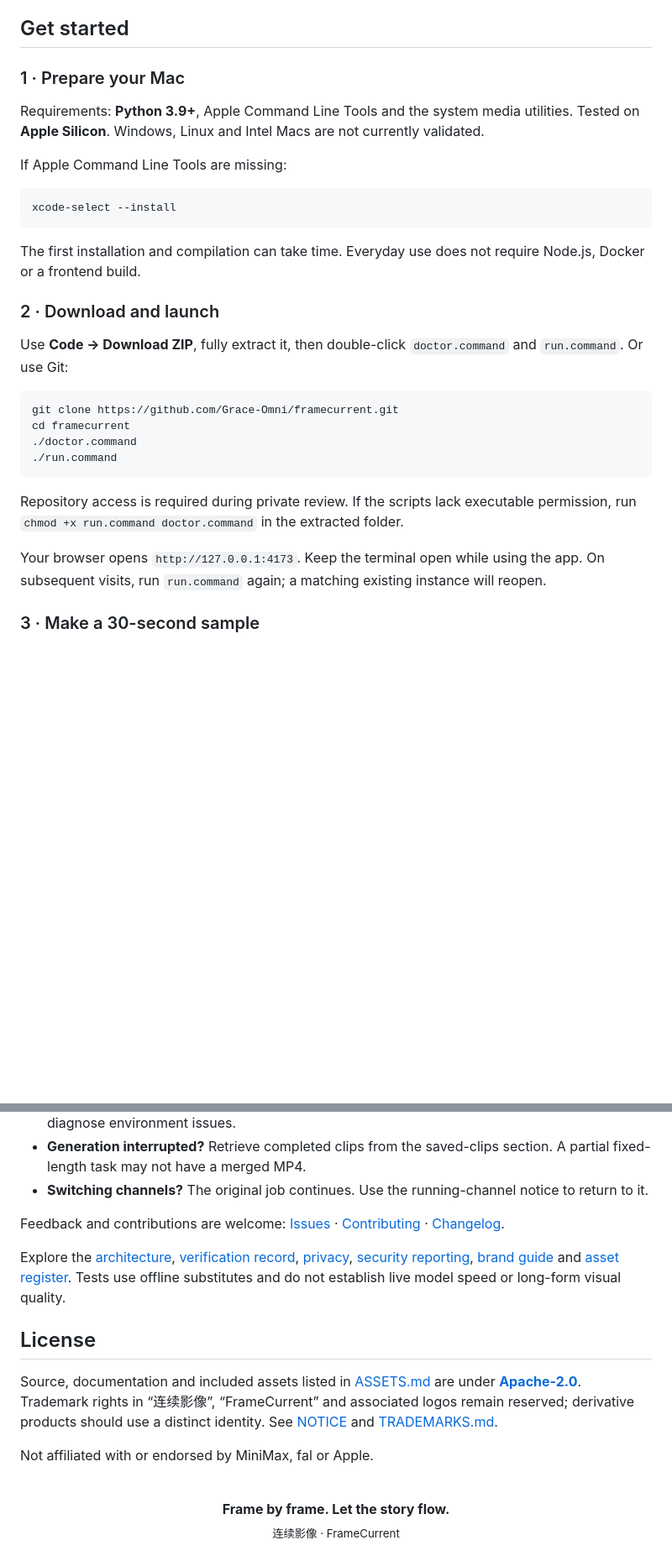
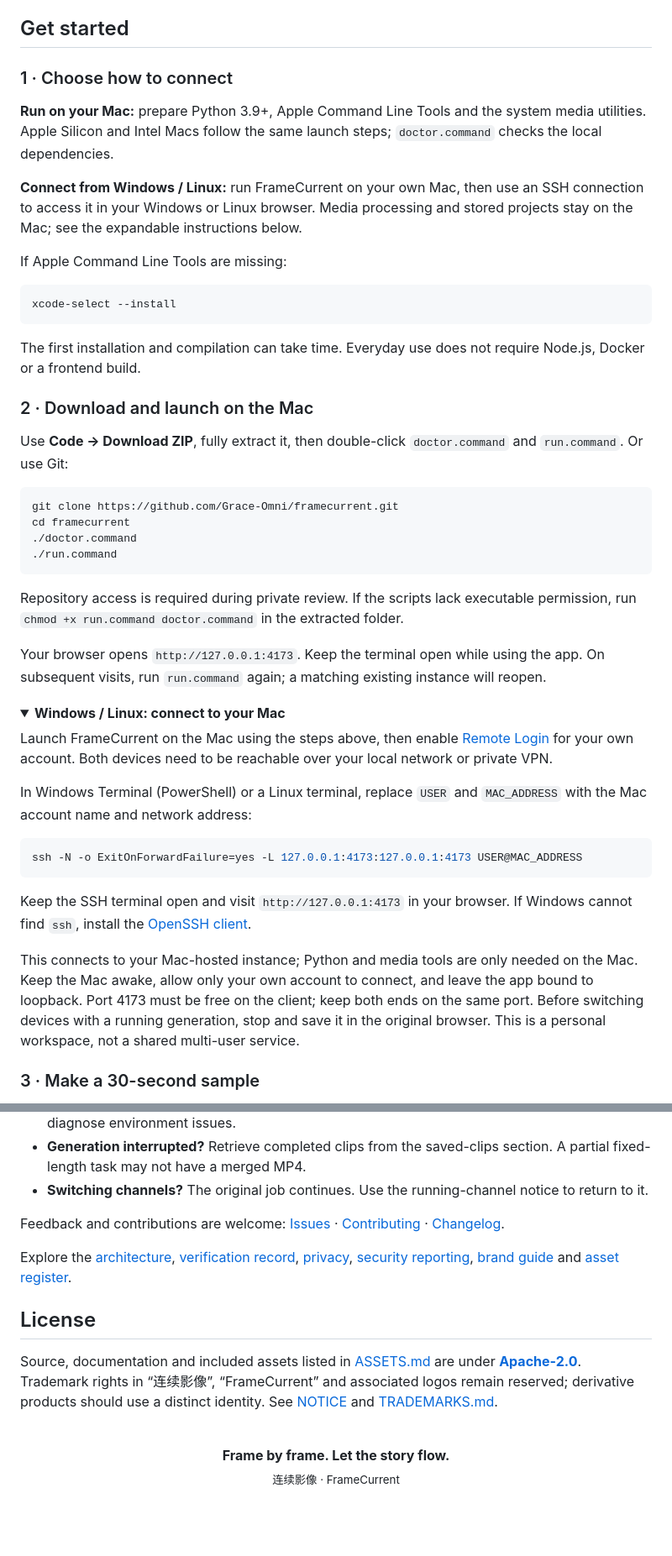
Before and after one commit to Grace-Omni/FrameCurrent, a Markdown page: README.en.md, 2 parts joined by grey strips. Shown at 84% size. Rendered like a GitHub page; folded sections open; blank space fills up the shorter version.

````diff
--- a/README.en.md
+++ b/README.en.md
@@ -55,9 +55,11 @@ Captured from a fresh local 1.6.2 session with no Key and no generation submitte
 
 ## Get started
 
-### 1 · Prepare your Mac
+### 1 · Choose how to connect
 
-Requirements: **Python 3.9+**, Apple Command Line Tools and the system media utilities. Tested on **Apple Silicon**. Windows, Linux and Intel Macs are not currently validated.
+**Run on your Mac:** prepare Python 3.9+, Apple Command Line Tools and the system media utilities. Apple Silicon and Intel Macs follow the same launch steps; `doctor.command` checks the local dependencies.
+
+**Connect from Windows / Linux:** run FrameCurrent on your own Mac, then use an SSH connection to access it in your Windows or Linux browser. Media processing and stored projects stay on the Mac; see the expandable instructions below.
 
 If Apple Command Line Tools are missing:
 
@@ -67,7 +69,7 @@ xcode-select --install
 
 The first installation and compilation can take time. Everyday use does not require Node.js, Docker or a frontend build.
 
-### 2 · Download and launch
+### 2 · Download and launch on the Mac
 
 Use **Code → Download ZIP**, fully extract it, then double-click `doctor.command` and `run.command`. Or use Git:
 
@@ -82,3 +84,18 @@ Repository access is required during private review. If the scripts lack executa
 
 Your browser opens `http://127.0.0.1:4173`. Keep the terminal open while using the app. On subsequent visits, run `run.command` again; a matching existing instance will reopen.
 
+<details>
+<summary><strong>Windows / Linux: connect to your Mac</strong></summary>
+
+Launch FrameCurrent on the Mac using the steps above, then enable [Remote Login](https://support.apple.com/guide/mac-help/allow-a-remote-computer-to-access-your-mac-mchlp1066/mac) for your own account. Both devices need to be reachable over your local network or private VPN.
+
+In Windows Terminal (PowerShell) or a Linux terminal, replace `USER` and `MAC_ADDRESS` with the Mac account name and network address:
+
+```bash
+ssh -N -o ExitOnForwardFailure=yes -L 127.0.0.1:4173:127.0.0.1:4173 USER@MAC_ADDRESS
+```
+
+Keep the SSH terminal open and visit `http://127.0.0.1:4173` in your browser. If Windows cannot find `ssh`, install the [OpenSSH client](https://learn.microsoft.com/en-us/windows-server/administration/openssh/openssh_install_firstuse).
+
+This connects to your Mac-hosted instance; Python and media tools are only needed on the Mac. Keep the Mac awake, allow only your own account to connect, and leave the app bound to loopback. Port 4173 must be free on the client; keep both ends on the same port. Before switching devices with a running generation, stop and save it in the original browser. This is a personal workspace, not a shared multi-user service.
+
@@ -133,12 +152,10 @@ Per-clip timing includes its source. GPU inference excludes queueing, encoding,
 
 Feedback and contributions are welcome: [Issues](https://github.com/Grace-Omni/framecurrent/issues) · [Contributing](CONTRIBUTING.md) · [Changelog](CHANGELOG.md).
 
-Explore the [architecture](docs/ARCHITECTURE.md), [verification record](docs/VERIFICATION.md), [privacy](PRIVACY.md), [security reporting](SECURITY.md), [brand guide](docs/BRAND.md) and [asset register](ASSETS.md). Tests use offline substitutes and do not establish live model speed or long-form visual quality.
+Explore the [architecture](docs/ARCHITECTURE.md), [verification record](docs/VERIFICATION.md), [privacy](PRIVACY.md), [security reporting](SECURITY.md), [brand guide](docs/BRAND.md) and [asset register](ASSETS.md).
 
 ## License
 
 Source, documentation and included assets listed in [ASSETS.md](ASSETS.md) are under **[Apache-2.0](LICENSE)**. Trademark rights in “连续影像”, “FrameCurrent” and associated logos remain reserved; derivative products should use a distinct identity. See [NOTICE](NOTICE) and [TRADEMARKS.md](TRADEMARKS.md).
 
-Not affiliated with or endorsed by MiniMax, fal or Apple.
-
 <p align="center"><br><strong>Frame by frame. Let the story flow.</strong><br><sub>连续影像 · FrameCurrent</sub></p>
````
Also changed, not shown: other parts of README.en.md (+3 -1 lines), README.md (+25 -10 lines), docs/QUICKSTART.md (+23 -1 lines).
